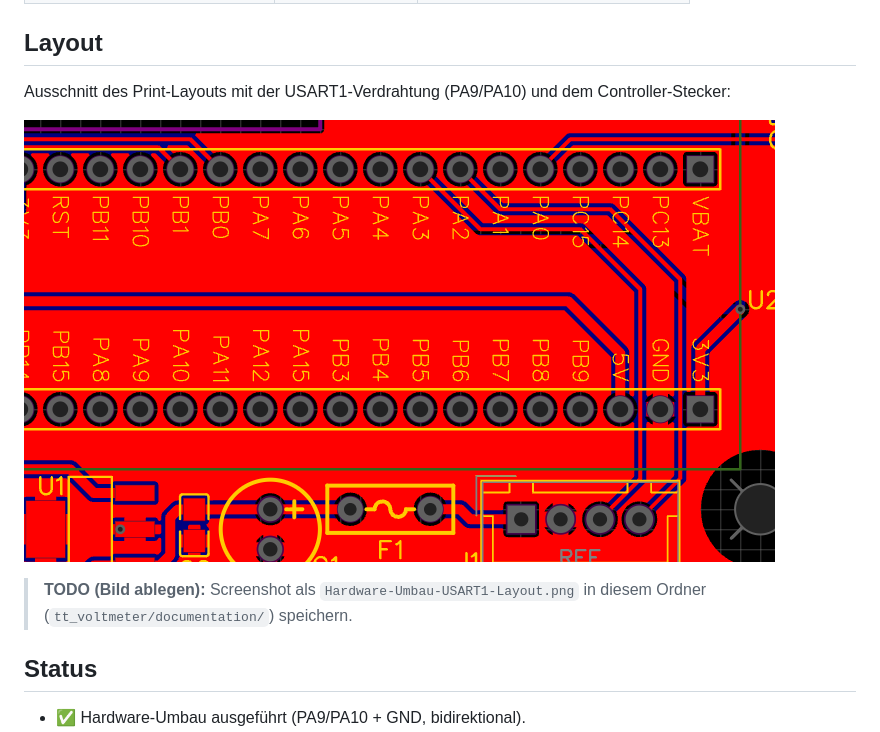
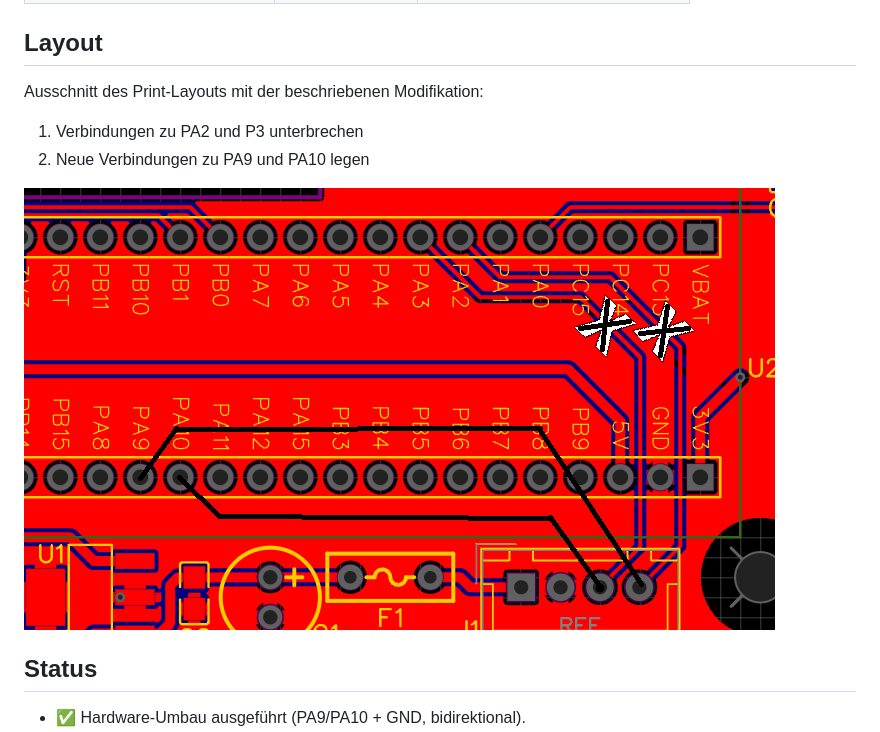
Before and after one commit to tsgwiro1/TWM_Isolation_Variac, a Markdown page: tt_voltmeter/documentation/Hardware-Umbau-USART1.md, the part around the change. GitHub-like rendering; pictures changed too: tt_voltmeter/documentation/Hardware-Umbau-USART1-Layout.png.

Commit message:
Umbauanleitung verbessert
- Screenshot Layout mit nötigen Modifikationen ergänzt
- Beschreibung ToDo angepasst

```diff
--- a/tt_voltmeter/documentation/Hardware-Umbau-USART1.md
+++ b/tt_voltmeter/documentation/Hardware-Umbau-USART1.md
@@ -46,12 +46,12 @@ Voltmeter: `huart1` auf `USART1`.)
 
 ## Layout
 
-Ausschnitt des Print-Layouts mit der USART1-Verdrahtung (PA9/PA10) und dem Controller-Stecker:
+Ausschnitt des Print-Layouts mit der beschriebenen Modifikation:
+1. Verbindungen zu PA2 und P3 unterbrechen
+2. Neue Verbindungen zu PA9 und PA10 legen
 
 ![Layout-Ausschnitt USART1-Umbau](Hardware-Umbau-USART1-Layout.png)
 
-> **TODO (Bild ablegen):** Screenshot als `Hardware-Umbau-USART1-Layout.png` in diesem Ordner
-> (`tt_voltmeter/documentation/`) speichern.
 
 ## Status
 
```
